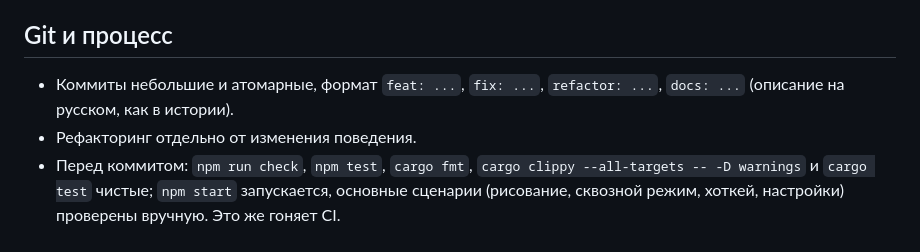
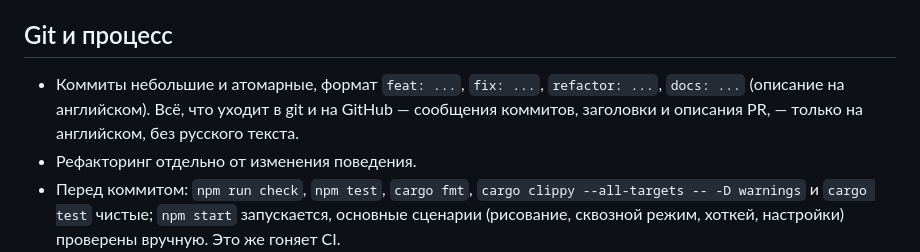
Before and after one commit to ProAnima/Sketchover, a Markdown page: CLAUDE.md, the part around the change. Rendered like a GitHub page.

Commit message:
docs: commit messages and PRs in English only
Co-Authored-By: Claude Opus 5.5 <noreply@anthropic.com>

```diff
--- a/CLAUDE.md
+++ b/CLAUDE.md
@@ -82,7 +82,7 @@ src/i18n/   словари; используется только из ui
 - JS: 2 пробела, одинарные кавычки, точки с запятой. Rust: `cargo fmt`, без `unwrap()` на данных извне.
 
 ## Git и процесс
-- Коммиты небольшие и атомарные, формат `feat: ...`, `fix: ...`, `refactor: ...`, `docs: ...` (описание на русском, как в истории).
+- Коммиты небольшие и атомарные, формат `feat: ...`, `fix: ...`, `refactor: ...`, `docs: ...` (описание на английском). Всё, что уходит в git и на GitHub — сообщения коммитов, заголовки и описания PR, — только на английском, без русского текста.
 - Рефакторинг отдельно от изменения поведения.
 - Перед коммитом: `npm run check`, `npm test`, `cargo fmt`, `cargo clippy --all-targets -- -D warnings` и `cargo test` чистые; `npm start` запускается, основные сценарии (рисование, сквозной режим, хоткей, настройки) проверены вручную. Это же гоняет CI.
 - Основная ветка — `main`.
```
